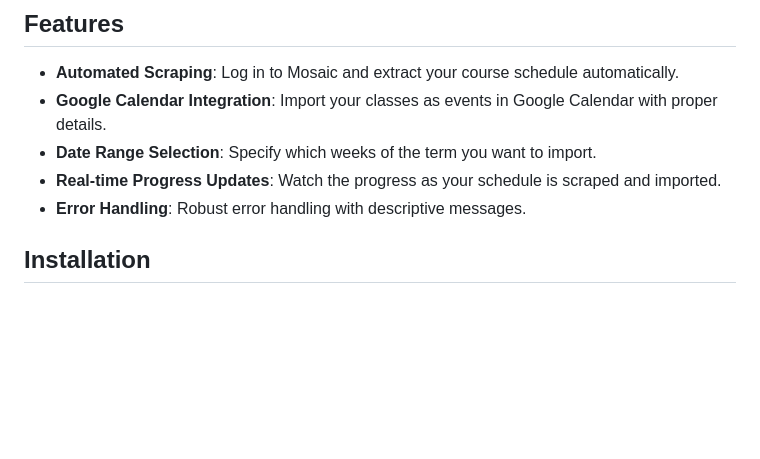
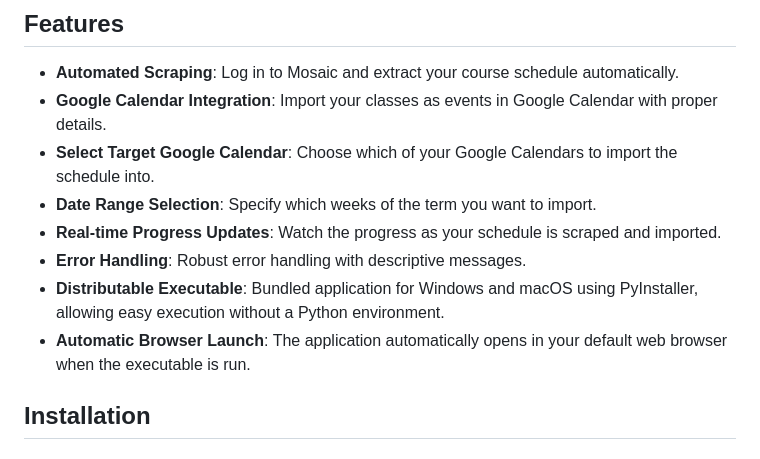
Before and after one commit to nicholasching/MosaicSync, a Markdown page: README.md, the part around the change printed below. Drawn GitHub-style; blank space fills up the shorter version.

```diff
--- a/README.md
+++ b/README.md
@@ -6,9 +6,12 @@ A web application that scrapes your McMaster University course schedule from Mos
 
 - **Automated Scraping**: Log in to Mosaic and extract your course schedule automatically.
 - **Google Calendar Integration**: Import your classes as events in Google Calendar with proper details.
+- **Select Target Google Calendar**: Choose which of your Google Calendars to import the schedule into.
 - **Date Range Selection**: Specify which weeks of the term you want to import.
 - **Real-time Progress Updates**: Watch the progress as your schedule is scraped and imported.
 - **Error Handling**: Robust error handling with descriptive messages.
+- **Distributable Executable**: Bundled application for Windows and macOS using PyInstaller, allowing easy execution without a Python environment.
+- **Automatic Browser Launch**: The application automatically opens in your default web browser when the executable is run.
 
 ## Installation
 
```
Also changed, not shown: other parts of README.md (+66 -13 lines).
